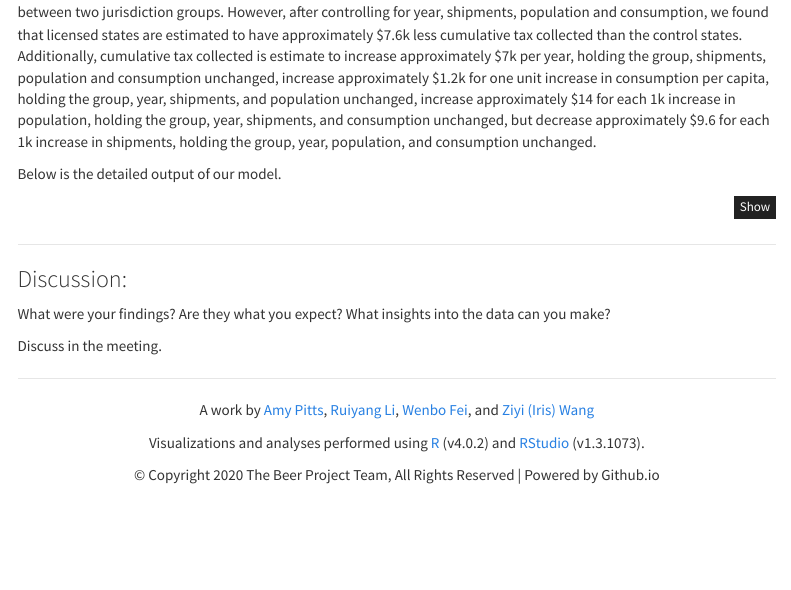
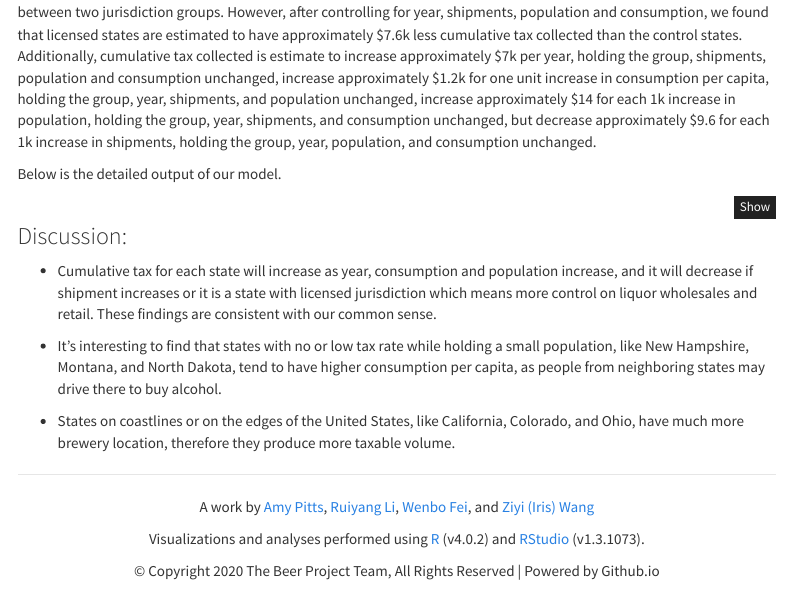
Before and after one commit to iriswangziyi/p8105_final_project, an R Markdown document (Report.Rmd): the page in a window 1100 px wide, from 7170 px down. Rendered offline with R 4.5, knitr and Pandoc, with nearby package versions; the code is not run, so its results and figures are left out; menus at the side of the page are left out.

Commit message:
add screencast and discusstion

````diff
--- a/Report.Rmd
+++ b/Report.Rmd
@@ -474,9 +474,11 @@ broom::tidy(lm_model) %>%
     target = "row")
 ```
 
----
+
 
 ### Discussion:
-What were your findings? Are they what you expect? What insights into the data can you make?
+* Cumulative tax for each state will increase as year, consumption and population increase, and it will decrease if shipment increases or it is a state with licensed jurisdiction which means more control on liquor wholesales and retail. These findings are consistent with our common sense.
 
-Discuss in the meeting.
+* It's interesting to find that states with no or low tax rate while holding a small population, like New Hampshire, Montana, and North Dakota, tend to have higher consumption per capita, as people from neighboring states may drive there to buy alcohol.
+
+* States on coastlines or on the edges of the United States, like California, Colorado, and Ohio, have much more brewery location, therefore they produce more taxable volume.
````
Also changed, not shown: Report.html, Report.Rmd (2 more changed lines), 12 other files.
